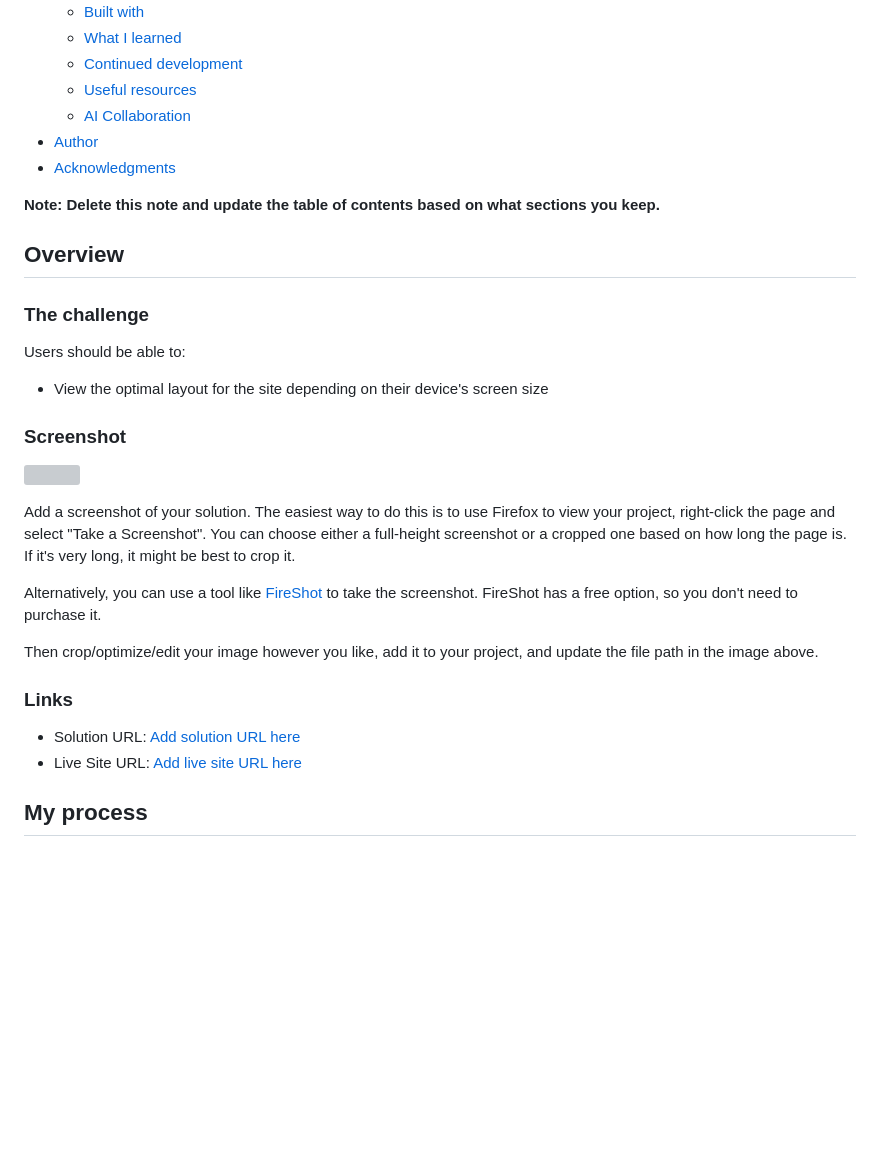
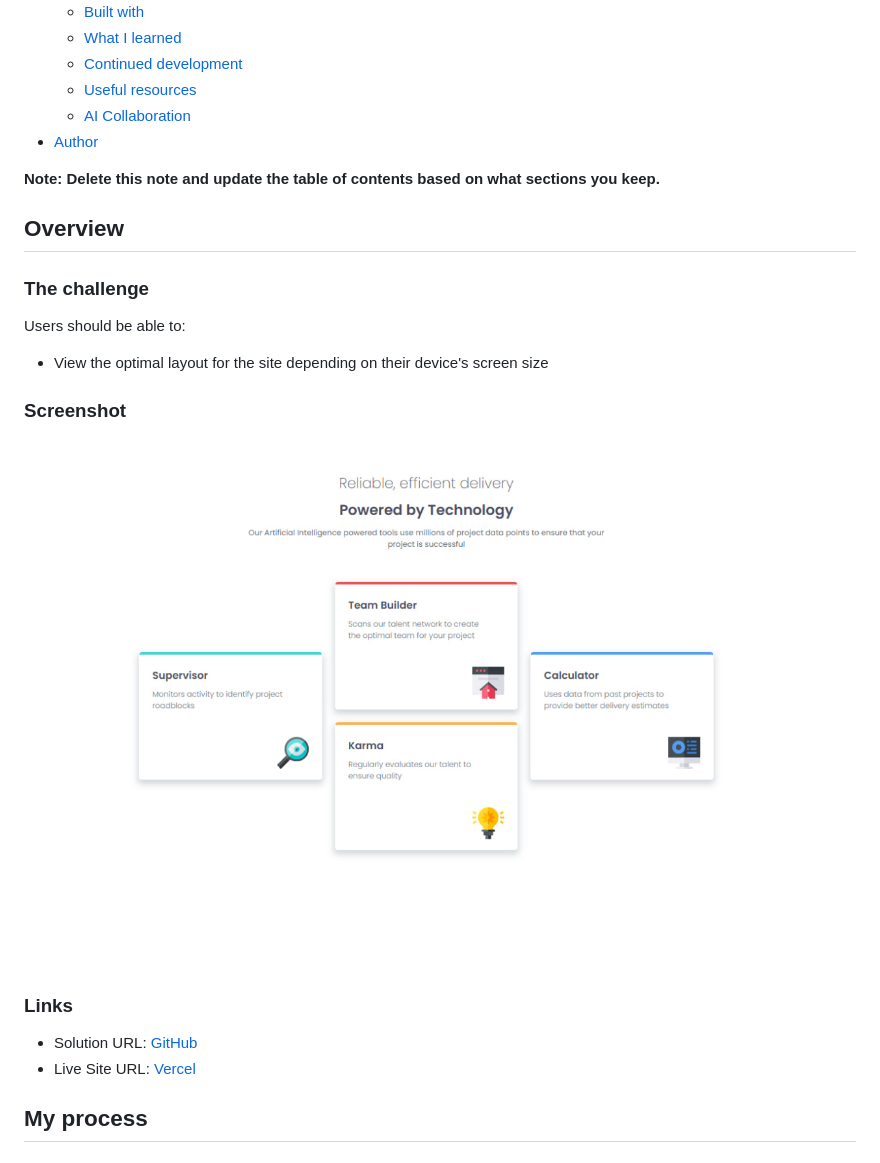
Before and after one commit to MasoNord/Tiny-Project-Collection, a Markdown page: four-card-component/README.md, the part around the change. GitHub-like rendering; pictures changed too: four-card-component/images/screenshots.jpg (added); blank space fills up the shorter version; grey boxes are pictures that could not be loaded.

Commit message:
Upate README.md

```diff
--- a/four-card-component/README.md
+++ b/four-card-component/README.md
@@ -15,7 +15,6 @@ This is a solution to the [Four card feature section challenge on Frontend Mento
   - [Useful resources](#useful-resources)
   - [AI Collaboration](#ai-collaboration)
 - [Author](#author)
-- [Acknowledgments](#acknowledgments)
 
 **Note: Delete this note and update the table of contents based on what sections you keep.**
 
@@ -28,19 +27,12 @@ Users should be able to:
 - View the optimal layout for the site depending on their device's screen size
 
 ### Screenshot
-
-![](./screenshot.jpg)
-
-Add a screenshot of your solution. The easiest way to do this is to use Firefox to view your project, right-click the page and select "Take a Screenshot". You can choose either a full-height screenshot or a cropped one based on how long the page is. If it's very long, it might be best to crop it.
-
-Alternatively, you can use a tool like [FireShot](https://getfireshot.com/) to take the screenshot. FireShot has a free option, so you don't need to purchase it.
-
-Then crop/optimize/edit your image however you like, add it to your project, and update the file path in the image above.
+![](./images/screenshots.jpg)
 
 ### Links
 
-- Solution URL: [Add solution URL here](https://your-solution-url.com)
-- Live Site URL: [Add live site URL here](https://your-live-site-url.com)
+- Solution URL: [GitHub](https://github.com/MasoNord/Tiny-Project-Collection/tree/main/four-card-component)
+- Live Site URL: [Vercel](https://four-card-components-chi.vercel.app/)
 
 ## My process
 
```
